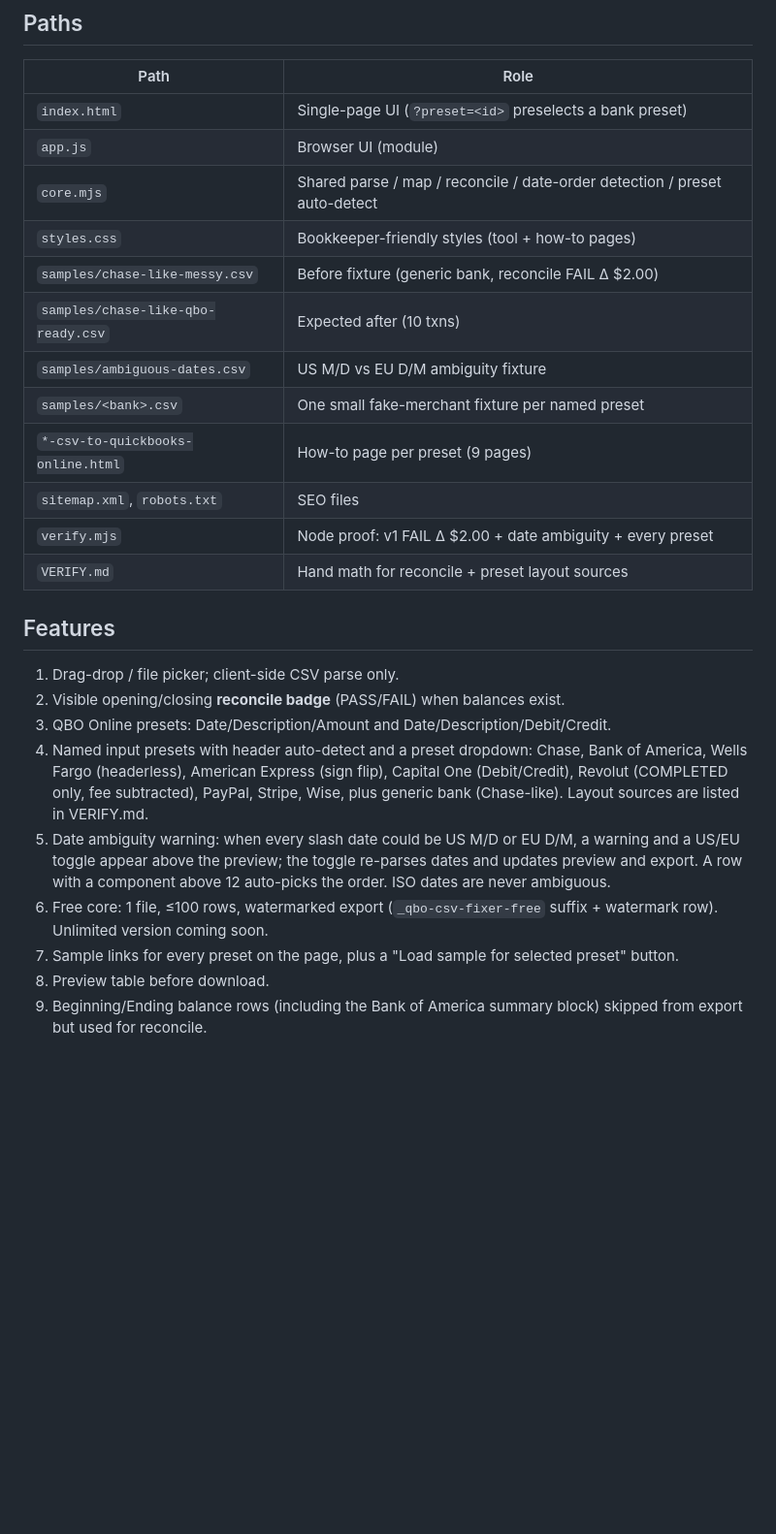
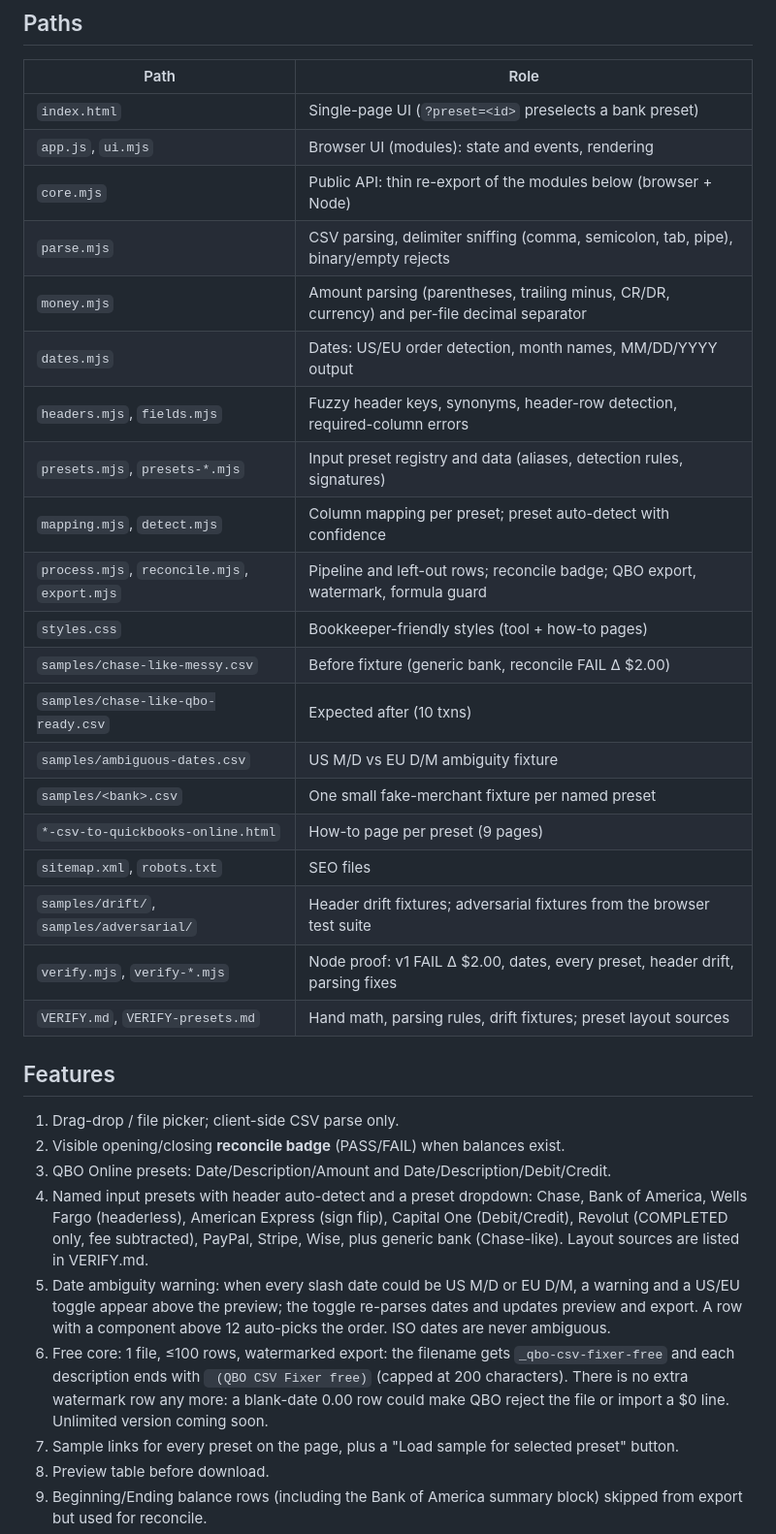
Before and after one commit to marcocostapadilla/qbo-csv-fixer, a Markdown page: README.md, the part around one of its changes. Shown at 97% size. Rendered like a GitHub page; blank space fills up the shorter version.

Commit message:
v1.2: parsing fixes (decimals, amounts, dates, delimiters, rejects, injection, watermark)

```diff
--- a/README.md
+++ b/README.md
@@ -27,8 +27,15 @@ npx --yes serve -p 8765
 | Path | Role |
 |------|------|
 | `index.html` | Single-page UI (`?preset=<id>` preselects a bank preset) |
-| `app.js` | Browser UI (module) |
-| `core.mjs` | Shared parse / map / reconcile / date-order detection / preset auto-detect |
+| `app.js`, `ui.mjs` | Browser UI (modules): state and events, rendering |
+| `core.mjs` | Public API: thin re-export of the modules below (browser + Node) |
+| `parse.mjs` | CSV parsing, delimiter sniffing (comma, semicolon, tab, pipe), binary/empty rejects |
+| `money.mjs` | Amount parsing (parentheses, trailing minus, CR/DR, currency) and per-file decimal separator |
+| `dates.mjs` | Dates: US/EU order detection, month names, MM/DD/YYYY output |
+| `headers.mjs`, `fields.mjs` | Fuzzy header keys, synonyms, header-row detection, required-column errors |
+| `presets.mjs`, `presets-*.mjs` | Input preset registry and data (aliases, detection rules, signatures) |
+| `mapping.mjs`, `detect.mjs` | Column mapping per preset; preset auto-detect with confidence |
+| `process.mjs`, `reconcile.mjs`, `export.mjs` | Pipeline and left-out rows; reconcile badge; QBO export, watermark, formula guard |
 | `styles.css` | Bookkeeper-friendly styles (tool + how-to pages) |
 | `samples/chase-like-messy.csv` | Before fixture (generic bank, reconcile FAIL Δ $2.00) |
 | `samples/chase-like-qbo-ready.csv` | Expected after (10 txns) |
@@ -36,8 +43,9 @@ npx --yes serve -p 8765
 | `samples/<bank>.csv` | One small fake-merchant fixture per named preset |
 | `*-csv-to-quickbooks-online.html` | How-to page per preset (9 pages) |
 | `sitemap.xml`, `robots.txt` | SEO files |
-| `verify.mjs` | Node proof: v1 FAIL Δ $2.00 + date ambiguity + every preset |
-| `VERIFY.md` | Hand math for reconcile + preset layout sources |
+| `samples/drift/`, `samples/adversarial/` | Header drift fixtures; adversarial fixtures from the browser test suite |
+| `verify.mjs`, `verify-*.mjs` | Node proof: v1 FAIL Δ $2.00, dates, every preset, header drift, parsing fixes |
+| `VERIFY.md`, `VERIFY-presets.md` | Hand math, parsing rules, drift fixtures; preset layout sources |
 
 ## Features
 
@@ -46,7 +54,7 @@ npx --yes serve -p 8765
 3. QBO Online presets: Date/Description/Amount and Date/Description/Debit/Credit.
 4. Named input presets with header auto-detect and a preset dropdown: Chase, Bank of America, Wells Fargo (headerless), American Express (sign flip), Capital One (Debit/Credit), Revolut (COMPLETED only, fee subtracted), PayPal, Stripe, Wise, plus generic bank (Chase-like). Layout sources are listed in VERIFY.md.
 5. Date ambiguity warning: when every slash date could be US M/D or EU D/M, a warning and a US/EU toggle appear above the preview; the toggle re-parses dates and updates preview and export. A row with a component above 12 auto-picks the order. ISO dates are never ambiguous.
-6. Free core: 1 file, ≤100 rows, watermarked export (`_qbo-csv-fixer-free` suffix + watermark row). Unlimited version coming soon.
+6. Free core: 1 file, ≤100 rows, watermarked export: the filename gets `_qbo-csv-fixer-free` and each description ends with ` (QBO CSV Fixer free)` (capped at 200 characters). There is no extra watermark row any more: a blank-date 0.00 row could make QBO reject the file or import a $0 line. Unlimited version coming soon.
 7. Sample links for every preset on the page, plus a "Load sample for selected preset" button.
 8. Preview table before download.
 9. Beginning/Ending balance rows (including the Bank of America summary block) skipped from export but used for reconcile.
```
Also changed, not shown: other parts of README.md (+10 -2 lines).
